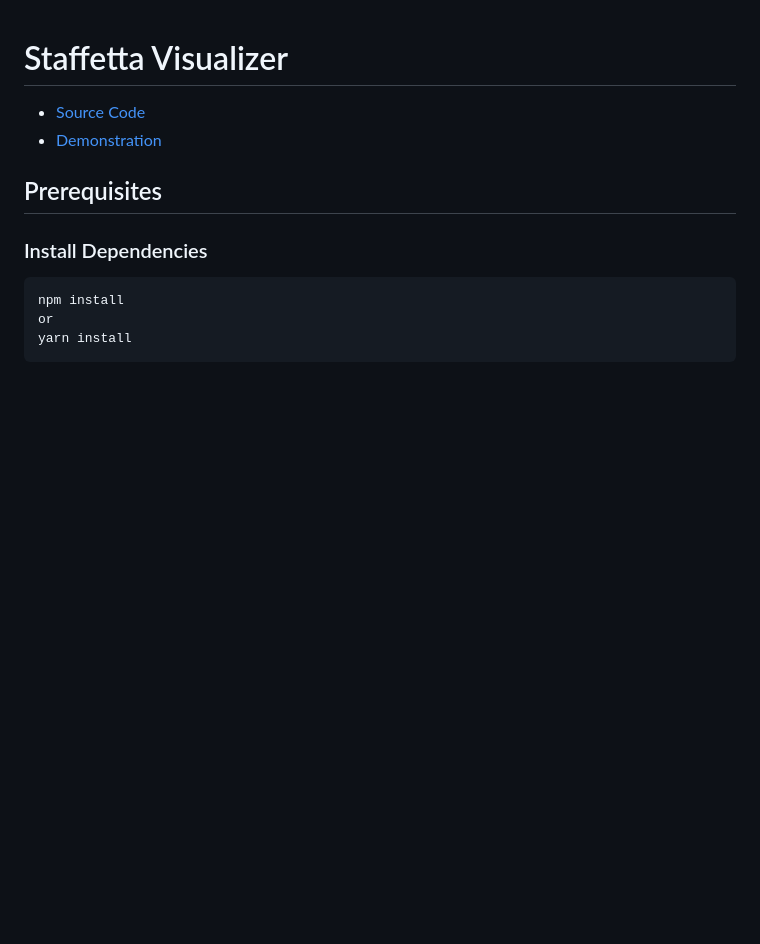
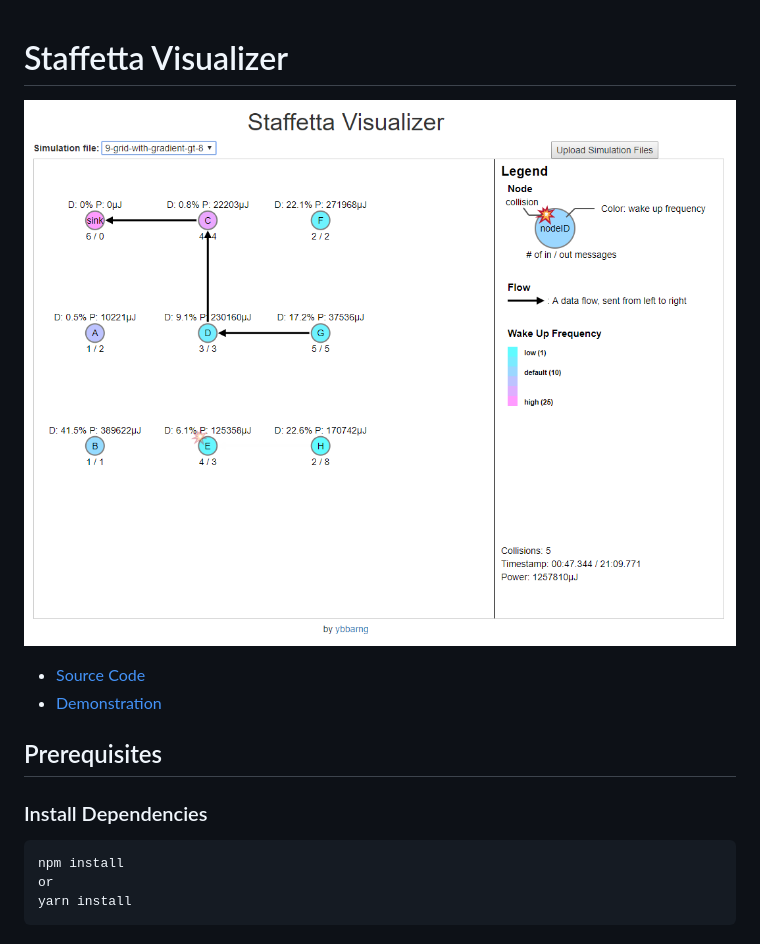
Before and after one commit to ybbarng/staffetta-visualizer, a Markdown page: README.md, the part around the change. Drawn GitHub-style; pictures changed too: preview.png (added); blank space fills up the shorter version.

Commit message:
미리보기 이미지 추가

```diff
--- a/README.md
+++ b/README.md
@@ -1,4 +1,6 @@
 # Staffetta Visualizer
+
+![Preview](/preview.png)
 
 * [Source Code](https://github.com/ybbarng/staffetta-visualizer)
 * [Demonstration](https://staffetta.byb.kr)
```
